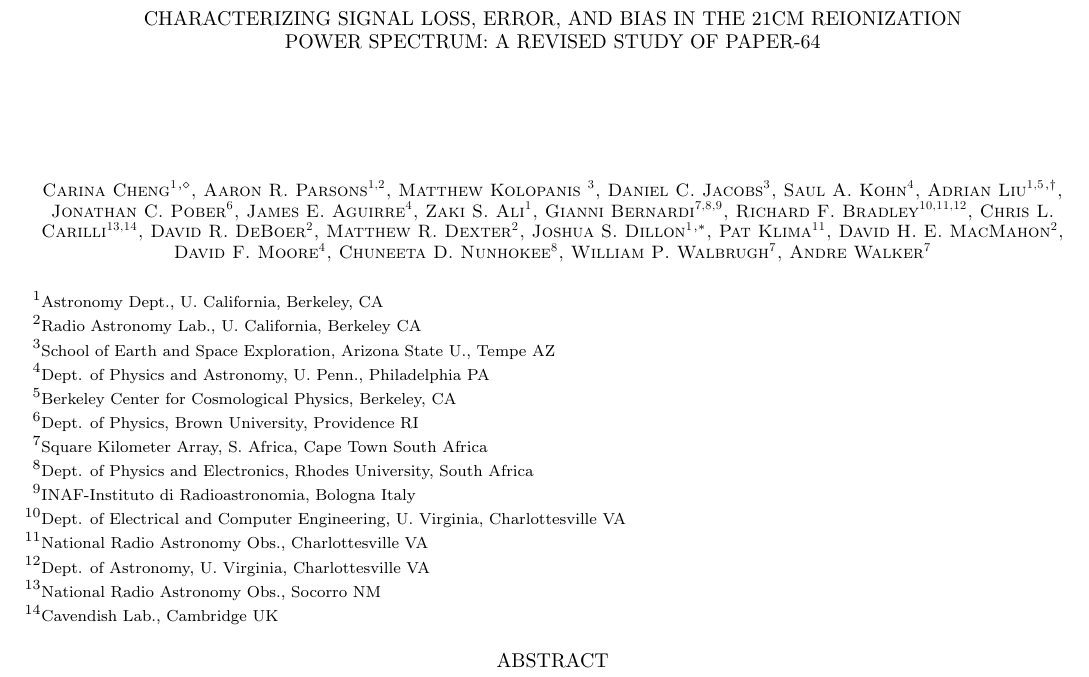
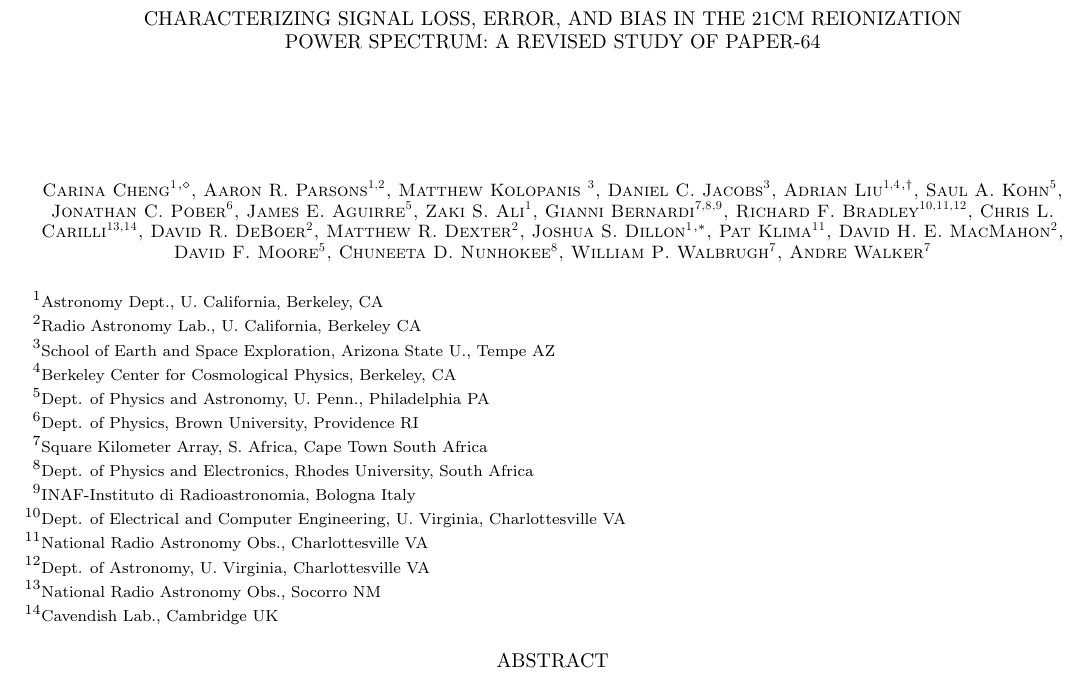
Before and after one commit to carinacheng/PAPERMethods_paper, a LaTeX paper (PAPER.tex): part of page 1 of 33, cut so that both start at the same text. Compiled offline with pdfLaTeX.

Commit message:
moved adrian up on author list

```diff
--- a/PAPER.tex
+++ b/PAPER.tex
@@ -76,10 +76,10 @@ Carina Cheng\altaffilmark{1}$^{,\diamond}$,
 Aaron R. Parsons\altaffilmark{1,2},
 Matthew Kolopanis \altaffilmark{3},
 Daniel C. Jacobs\altaffilmark{3},
-Saul A. Kohn\altaffilmark{4},
-Adrian Liu\altaffilmark{1,5}$^{,\dagger}$,
+Adrian Liu\altaffilmark{1,4}$^{,\dagger}$,
+Saul A. Kohn\altaffilmark{5},
 Jonathan C. Pober\altaffilmark{6},
-James E.~Aguirre\altaffilmark{4},
+James E.~Aguirre\altaffilmark{5},
 Zaki S. Ali\altaffilmark{1},
 Gianni Bernardi\altaffilmark{7,8,9},
 Richard F. Bradley\altaffilmark{10,11,12},
@@ -89,7 +89,7 @@ Matthew R. Dexter\altaffilmark{2},
 Joshua S. Dillon\altaffilmark{1}$^{,*}$,
 Pat Klima\altaffilmark{11},
 David H. E. MacMahon\altaffilmark{2},
-David F. Moore\altaffilmark{4},
+David F. Moore\altaffilmark{5},
 Chuneeta D. Nunhokee\altaffilmark{8},
 William P. Walbrugh\altaffilmark{7},
 Andre Walker\altaffilmark{7}
@@ -98,8 +98,8 @@ Andre Walker\altaffilmark{7}
 \altaffiltext{1}{Astronomy Dept., U. California, Berkeley, CA}
 \altaffiltext{2}{Radio Astronomy Lab., U. California, Berkeley CA}
 \altaffiltext{3}{School of Earth and Space Exploration, Arizona State U., Tempe AZ}
-\altaffiltext{4}{Dept. of Physics and Astronomy, U. Penn., Philadelphia PA}
-\altaffiltext{5}{Berkeley Center for Cosmological Physics, Berkeley, CA}
+\altaffiltext{4}{Berkeley Center for Cosmological Physics, Berkeley, CA}
+\altaffiltext{5}{Dept. of Physics and Astronomy, U. Penn., Philadelphia PA}
 \altaffiltext{6}{Dept. of Physics, Brown University, Providence RI}
 \altaffiltext{7}{Square Kilometer Array, S. Africa, Cape Town South Africa}
 \altaffiltext{8}{Dept. of Physics and Electronics, Rhodes University, South Africa}
```
Also changed, not shown: PAPER.pdf.
